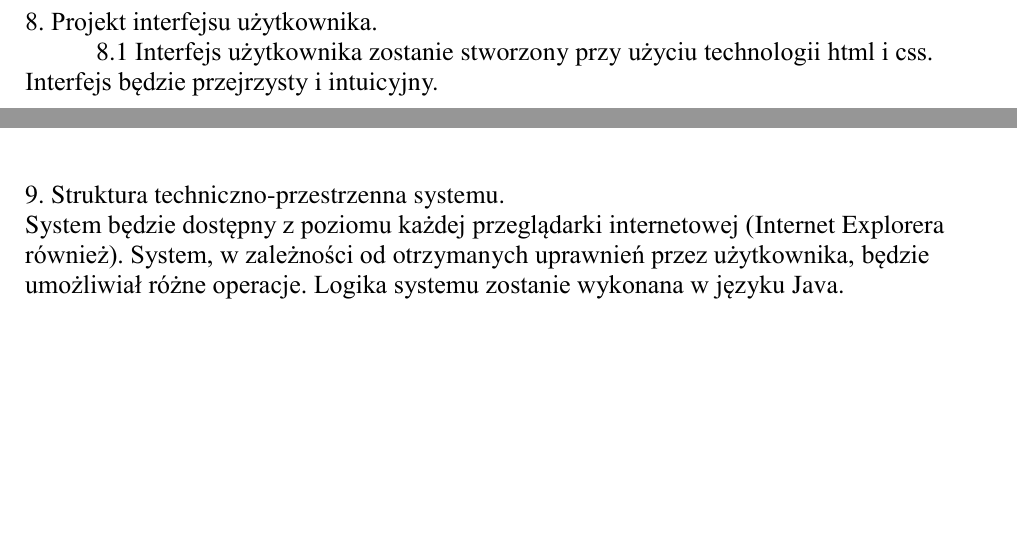
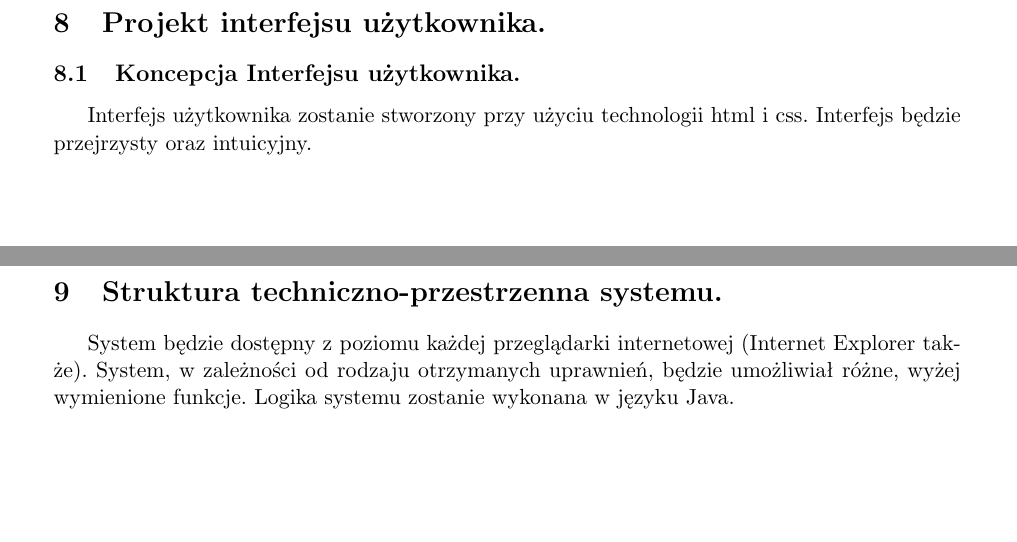
Before and after one commit to hubjust/PSI, a LaTeX document (2)WearIT/SklepInternetowyWerIT.tex): two parts of pages 14 and 20 of 20 before the commit and two parts of pages 14 and 22 of 22 after it, joined at a grey line, cut so that both start at the same text, the shorter picture padded with empty space. Compiled offline with pdfLaTeX.

Commit message:
Revert "Poprawki w dokumencie"
This reverts commit f10dffae7ac29cdbbeac6b0bde14a91e409a4972.

```diff
--- a/2)WearIT/SklepInternetowyWerIT.tex
+++ b/2)WearIT/SklepInternetowyWerIT.tex
@@ -366,7 +366,15 @@ Projektowany system będzie odpowiedzialny za obsługę składanych zamówień i
 \end{figure}
 
 \section {Słownik danych}
-\includepdf[pages=-]{Slownikk.pdf}
+\includepdf[pages=-]{Slowniczek.pdf}
 
+\section {Projekt interfejsu użytkownika.}
+\subsection {Koncepcja Interfejsu użytkownika.}
+Interfejs użytkownika zostanie stworzony przy użyciu technologii html i css. Interfejs będzie przejrzysty oraz intuicyjny.
+
+\includepdf[pages=-]{Uzytkownicy.pdf}
+
+\section {Struktura techniczno-przestrzenna systemu.}
+System będzie dostępny z poziomu każdej przeglądarki internetowej (Internet Explorer także). System, w zależności od rodzaju otrzymanych uprawnień, będzie umożliwiał różne, wyżej wymienione funkcje. Logika systemu zostanie wykonana w języku Java.
 
 \end{document}
```
Also changed, not shown: 2)WearIT/SklepInternetowyWerIT.pdf.
